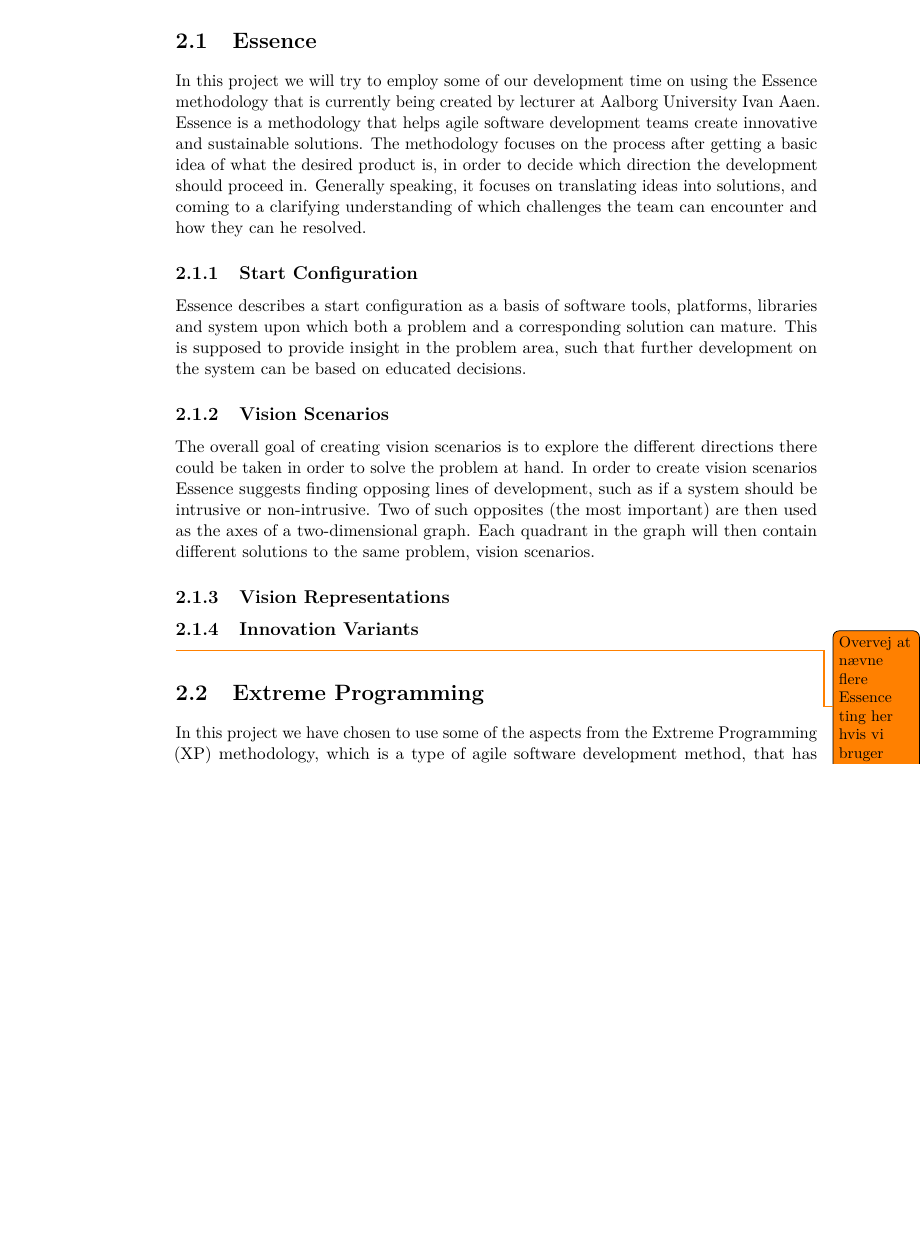
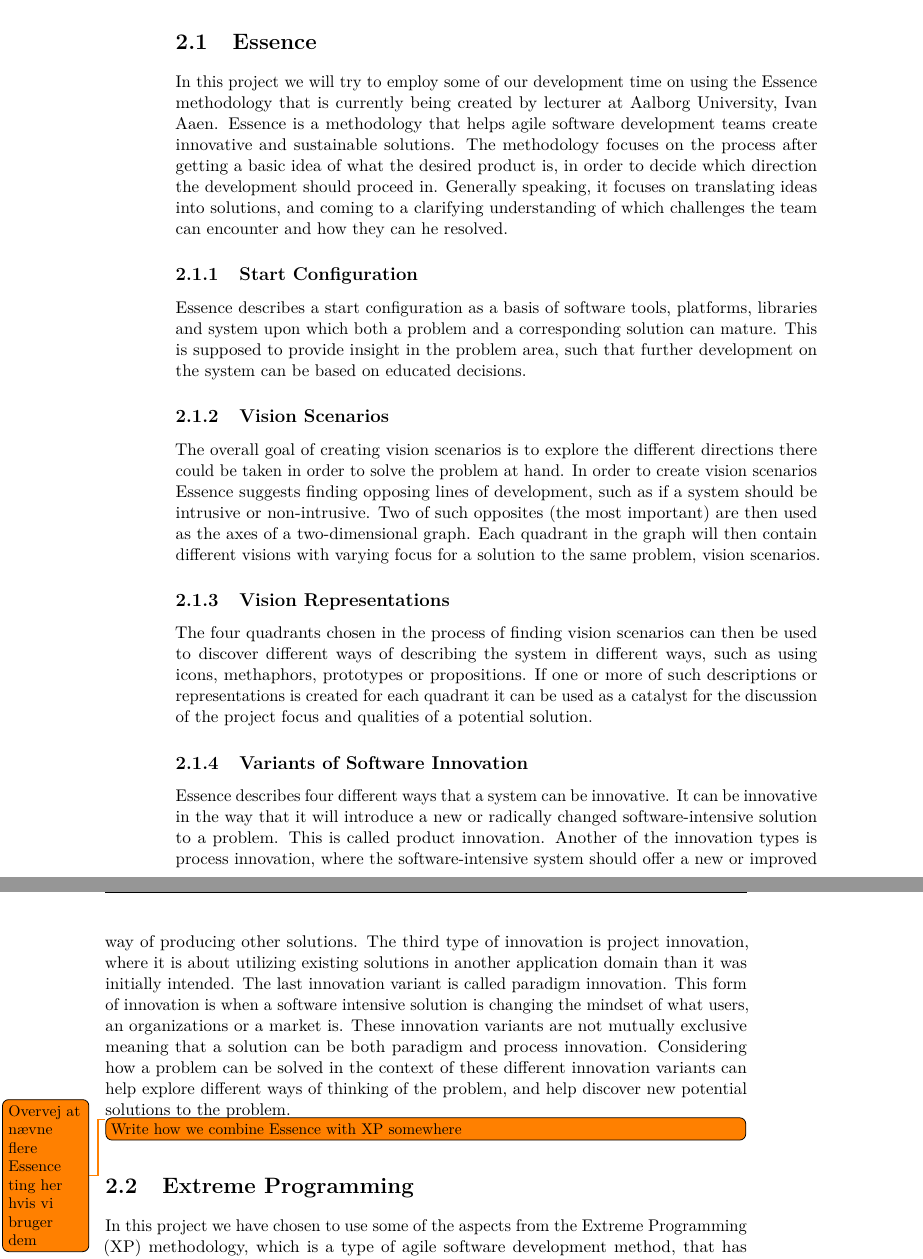
Before and after one commit to Shaderex/SW8-Report, a LaTeX thesis (super_main.tex, which reads content/method/essence.tex): part of page 11 of 56 before the commit and two parts of pages 11 and 12 of 56 after it, the two joined at a grey line, cut so that both start at the same text, the shorter picture padded with empty space. Compiled offline with pdfLaTeX.

Commit message:
Add description of vision representations and innovation variants

```diff
--- a/content/method/essence.tex
+++ b/content/method/essence.tex
@@ -2,8 +2,8 @@
 
 \section{Essence}
 \label{sec:essence}
-
-In this project we will try to employ some of our development time on using the Essence methodology that is currently being created by lecturer at Aalborg University Ivan Aaen. Essence is a methodology that helps agile software development teams create innovative and sustainable solutions. The methodology focuses on the process after getting a basic idea of what the desired product is, in order to decide which direction the development should proceed in. Generally speaking, it focuses on translating ideas into solutions, and coming to a clarifying understanding of which challenges the team can encounter and how they can he resolved.
+% A software development methodology that aims to support high value software solutions is Essence \parencite{essence_book}. Essence mentions having a vision as a great way to start a project. Essence mentions that having different representations of a vision can help elicit objects, events, and qualities to persue. Four different representation types are suggested, namely: Icon, Prototype, Metaphor, Proposition. We have chosen to attempt to represent the existing condition, i.e. the problem area as we understood it at the time, as Icons, Metaphors, and Propositions. We found the prototype representation too costly in terms of development time.
+In this project we will try to employ some of our development time on using the Essence methodology that is currently being created by lecturer at Aalborg University, Ivan Aaen. Essence is a methodology that helps agile software development teams create innovative and sustainable solutions. The methodology focuses on the process after getting a basic idea of what the desired product is, in order to decide which direction the development should proceed in. Generally speaking, it focuses on translating ideas into solutions, and coming to a clarifying understanding of which challenges the team can encounter and how they can he resolved.
 
 \subsection{Start Configuration}
 \label{sub:essence_start_configuration}
@@ -12,14 +12,18 @@ Essence describes a start configuration as a basis of software tools, platforms,
 
 \subsection{Vision Scenarios}
 \label{sub:essence_vision_scenarios}
-The overall goal of creating vision scenarios is to explore the different directions there could be taken in order to solve the problem at hand. In order to create vision scenarios Essence suggests finding opposing lines of development, such as if a system should be intrusive or non-intrusive. Two of such opposites (the most important) are then used as the axes of a two-dimensional graph. Each quadrant in the graph will then contain different solutions to the same problem, vision scenarios.
+
+The overall goal of creating vision scenarios is to explore the different directions there could be taken in order to solve the problem at hand. In order to create vision scenarios Essence suggests finding opposing lines of development, such as if a system should be intrusive or non-intrusive. Two of such opposites (the most important) are then used as the axes of a two-dimensional graph. Each quadrant in the graph will then contain different visions with varying focus for a solution to the same problem, vision scenarios.
 
 \subsection{Vision Representations}
 \label{sub:vision_representations}
 
-\subsection{Innovation Variants}
+The four quadrants chosen in the process of finding vision scenarios can then be used to discover different ways of describing the system in different ways, such as using icons, methaphors, prototypes or propositions. If one or more of such descriptions or representations is created for each quadrant it can be used as a catalyst for the discussion of the project focus and qualities of a potential solution.
+
+\subsection{Variants of Software Innovation}
 \label{sub:essence_innovation_variants}
 
-
+Essence describes four different ways that a system can be innovative. It can be innovative in the way that it will introduce a new or radically changed software-intensive solution to a problem. This is called product innovation. Another of the innovation types is process innovation, where the software-intensive system should offer a new or improved way of producing other solutions. The third type of innovation is project innovation, where it is about utilizing existing solutions in another application domain than it was initially intended. The last innovation variant is called paradigm innovation. This form of innovation is when a software intensive solution is changing the mindset of what users, an organizations or a market is. These innovation variants are not mutually exclusive meaning that a solution can be both paradigm and process innovation. Considering how a problem can be solved in the context of these different innovation variants can help explore different ways of thinking of the problem, and help discover new potential solutions to the problem.
 
 \todo{Overvej at nævne flere Essence ting her hvis vi bruger dem}
+\todo[inline]{Write how we combine Essence with XP somewhere}
```
